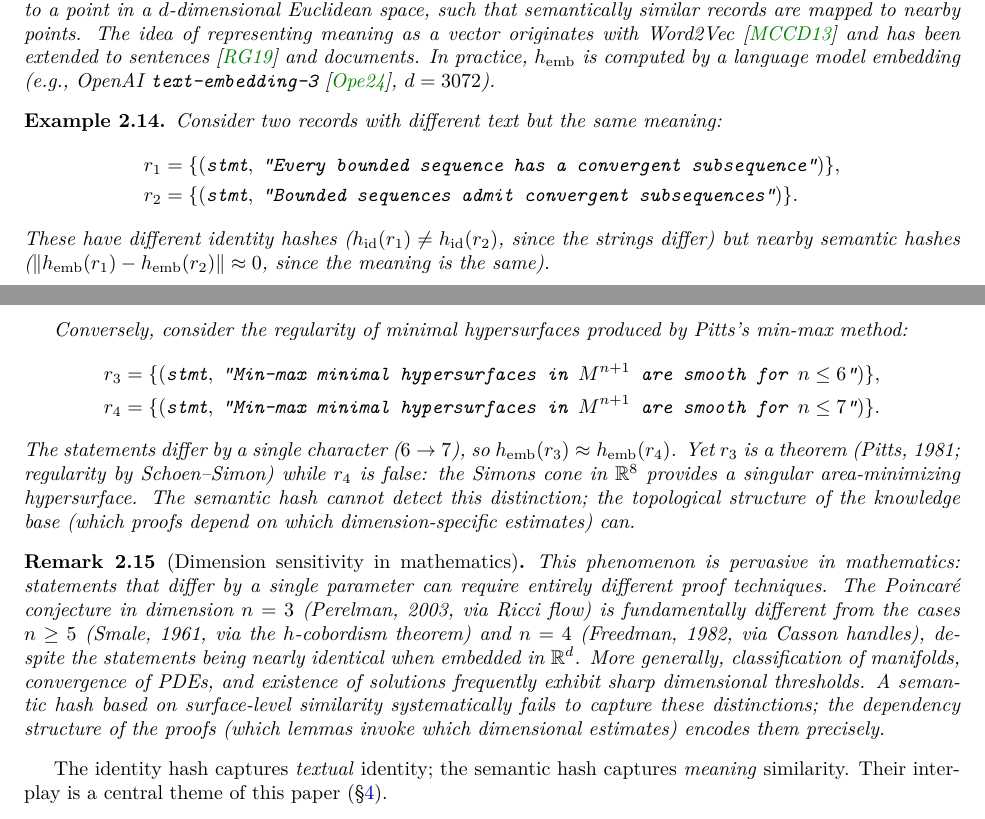
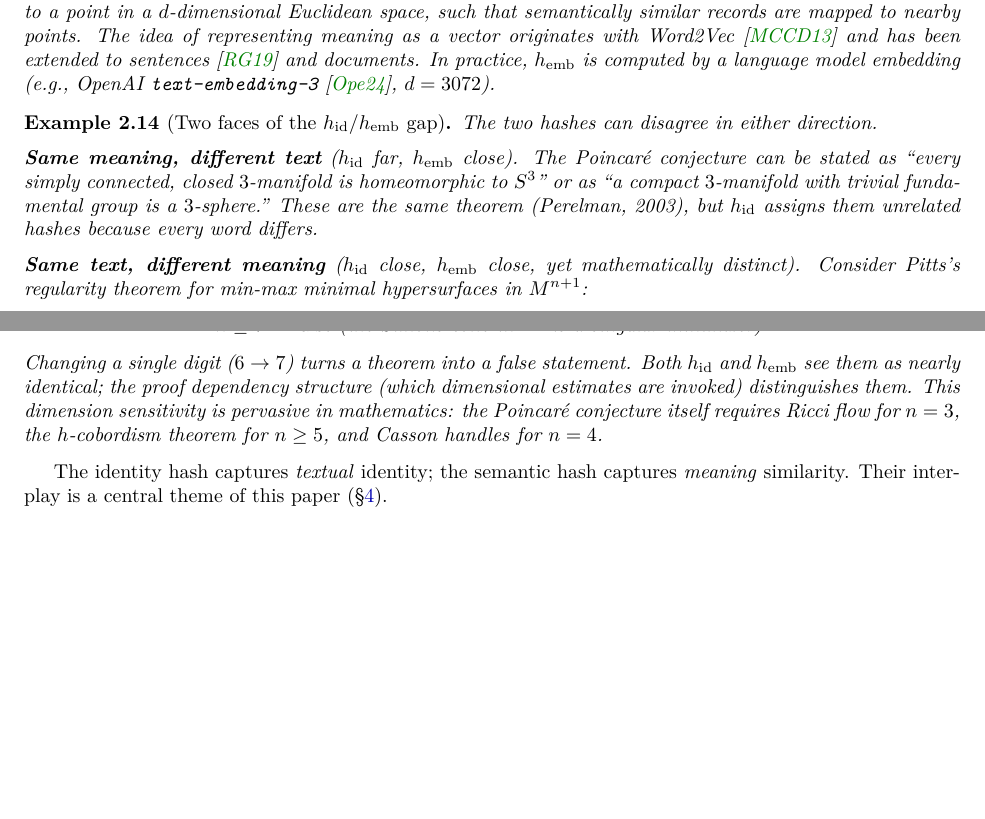
Before and after one commit to MathNetwork/Astrolabe, a LaTeX paper (paper/main.tex, which reads paper/sections/foundations.tex): two parts of pages 7 and 8 of 15, joined at a grey line, cut so that both start at the same text, the shorter picture padded with empty space. Compiled offline with pdfLaTeX.

Commit message:
paper §2: reorganize semantic hash example into two symmetric directions
1. Same meaning, different text: Poincaré conjecture in two wordings
2. Same text, different meaning: Pitts regularity n≤6 (true) vs n≤7 (false)
Both illustrate h_id/h_emb gap. Dimension sensitivity remark folded in.

Co-Authored-By: Claude Opus 4.6 (1M context) <noreply@anthropic.com>

```diff
--- a/paper/sections/foundations.tex
+++ b/paper/sections/foundations.tex
@@ -173,26 +173,23 @@ Both produce 12-character hexadecimal strings ($H = \{0,\ldots,9,\texttt{a},\ldo
 A \emph{semantic hash} is a function $h_{\mathrm{emb}} : R \to \mathbb{R}^d$ that maps each record to a point in a $d$-dimensional Euclidean space, such that semantically similar records are mapped to nearby points. The idea of representing meaning as a vector originates with Word2Vec~\cite{Mikolov2013} and has been extended to sentences~\cite{Reimers2019} and documents. In practice, $h_{\mathrm{emb}}$ is computed by a language model embedding (e.g., OpenAI \texttt{text-embedding-3}~\cite{OpenAIEmbeddings2024}, $d = 3072$).
 \end{definition}
 
-\begin{example}
+\begin{example}[Two faces of the $h_{\mathrm{id}}$/$h_{\mathrm{emb}}$ gap]
 \label{ex:semantic-hash}
-Consider two records with different text but the same meaning:
-\begin{align*}
-r_1 &= \{(\texttt{stmt},\; \texttt{``Every bounded sequence has a convergent subsequence''})\}, \\
-r_2 &= \{(\texttt{stmt},\; \texttt{``Bounded sequences admit convergent subsequences''})\}.
-\end{align*}
-These have different identity hashes ($h_{\mathrm{id}}(r_1) \neq h_{\mathrm{id}}(r_2)$, since the strings differ) but nearby semantic hashes ($\|h_{\mathrm{emb}}(r_1) - h_{\mathrm{emb}}(r_2)\| \approx 0$, since the meaning is the same).
+The two hashes can disagree in either direction.
 
-Conversely, consider the regularity of minimal hypersurfaces produced by Pitts's min-max method:
-\begin{align*}
-r_3 &= \{(\texttt{stmt},\; \texttt{``Min-max minimal hypersurfaces in } M^{n+1} \texttt{ are smooth for } n \leq 6\texttt{''})\}, \\
-r_4 &= \{(\texttt{stmt},\; \texttt{``Min-max minimal hypersurfaces in } M^{n+1} \texttt{ are smooth for } n \leq 7\texttt{''})\}.
-\end{align*}
-The statements differ by a single character ($6 \to 7$), so $h_{\mathrm{emb}}(r_3) \approx h_{\mathrm{emb}}(r_4)$. Yet $r_3$ is a theorem (Pitts, 1981; regularity by Schoen--Simon) while $r_4$ is false: the Simons cone in $\mathbb{R}^8$ provides a singular area-minimizing hypersurface. The semantic hash cannot detect this distinction; the topological structure of the knowledge base (which proofs depend on which dimension-specific estimates) can.
+\medskip
+\noindent\textbf{Same meaning, different text} ($h_{\mathrm{id}}$ far, $h_{\mathrm{emb}}$ close). The Poincar\'{e} conjecture can be stated as ``every simply connected, closed $3$-manifold is homeomorphic to $S^3$'' or as ``a compact $3$-manifold with trivial fundamental group is a $3$-sphere.'' These are the same theorem (Perelman, 2003), but $h_{\mathrm{id}}$ assigns them unrelated hashes because every word differs.
+
+\medskip
+\noindent\textbf{Same text, different meaning} ($h_{\mathrm{id}}$ close, $h_{\mathrm{emb}}$ close, yet mathematically distinct). Consider Pitts's regularity theorem for min-max minimal hypersurfaces in $M^{n+1}$:
+\begin{center}
+\begin{tabular}{ll}
+$n \leq 6$: & smooth (Pitts, 1981; Schoen--Simon regularity). \\
+$n \leq 7$: & \emph{false} (the Simons cone in $\mathbb{R}^8$ is a singular minimizer).
+\end{tabular}
+\end{center}
+Changing a single digit ($6 \to 7$) turns a theorem into a false statement. Both $h_{\mathrm{id}}$ and $h_{\mathrm{emb}}$ see them as nearly identical; the proof dependency structure (which dimensional estimates are invoked) distinguishes them. This dimension sensitivity is pervasive in mathematics: the Poincar\'{e} conjecture itself requires Ricci flow for $n = 3$, the $h$-cobordism theorem for $n \geq 5$, and Casson handles for $n = 4$.
 \end{example}
-
-\begin{remark}[Dimension sensitivity in mathematics]
-This phenomenon is pervasive in mathematics: statements that differ by a single parameter can require entirely different proof techniques. The Poincar\'{e} conjecture in dimension $n = 3$ (Perelman, 2003, via Ricci flow) is fundamentally different from the cases $n \geq 5$ (Smale, 1961, via the $h$-cobordism theorem) and $n = 4$ (Freedman, 1982, via Casson handles), despite the statements being nearly identical when embedded in $\mathbb{R}^d$. More generally, classification of manifolds, convergence of PDEs, and existence of solutions frequently exhibit sharp dimensional thresholds. A semantic hash based on surface-level similarity systematically fails to capture these distinctions; the dependency structure of the proofs (which lemmas invoke which dimensional estimates) encodes them precisely.
-\end{remark}
 
 The identity hash captures \emph{textual} identity; the semantic hash captures \emph{meaning} similarity. Their interplay is a central theme of this paper (\S\ref{sec:semantics}).
 
```
